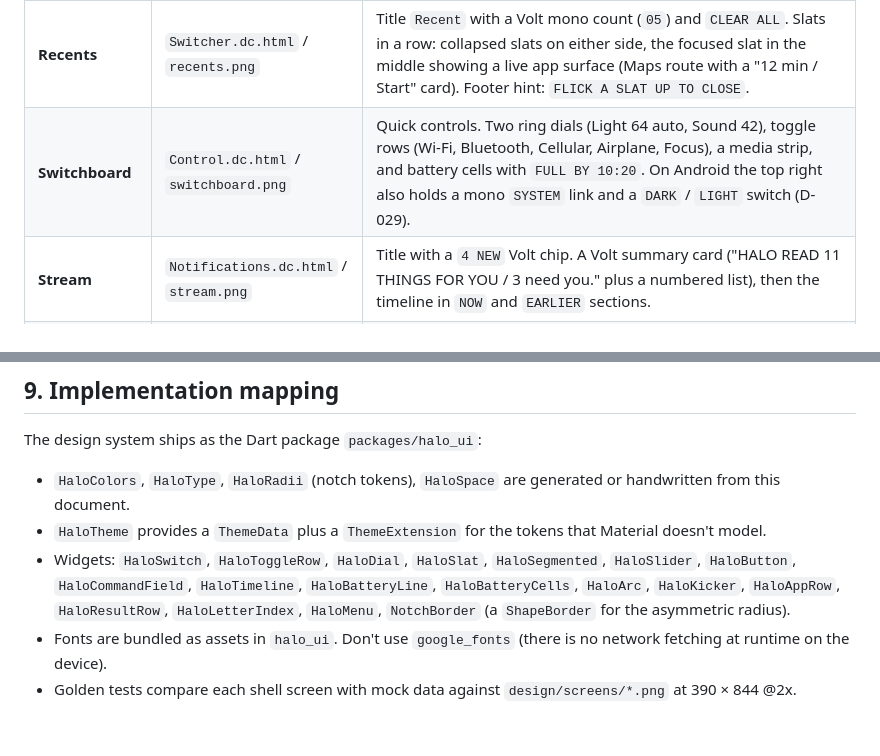
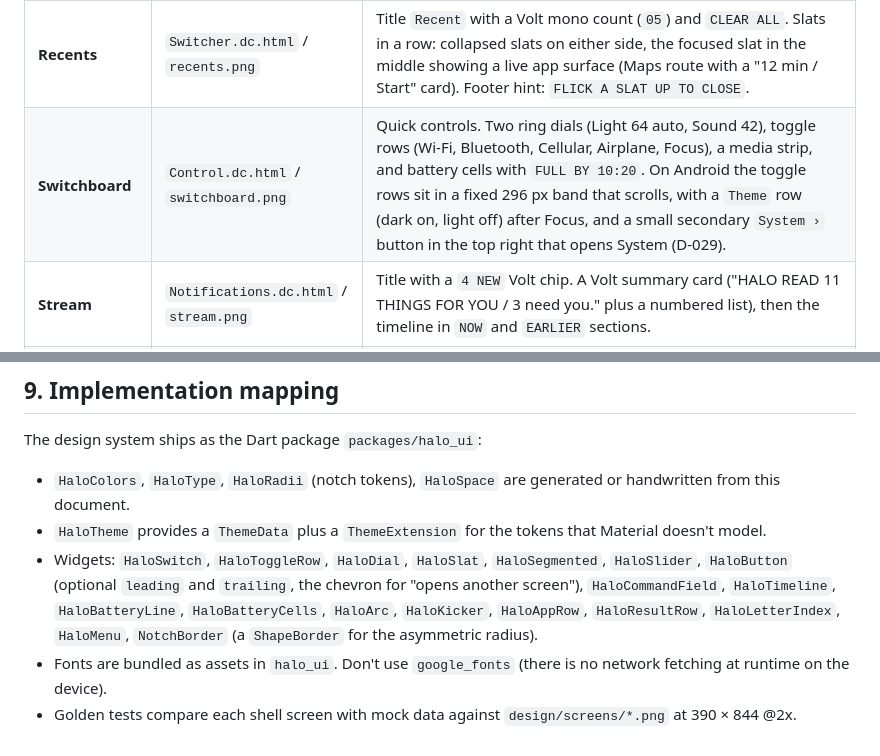
Before and after one commit to harundemir918/halolauncher, a Markdown page: docs/DESIGN_SYSTEM.md, 2 parts joined by grey strips. Drawn GitHub-style.

Commit message:
docs: Theme row and System button on Switchboard (D-029)
Co-Authored-By: Claude Sonnet 5.5 <noreply@anthropic.com>

```diff
--- a/docs/DESIGN_SYSTEM.md
+++ b/docs/DESIGN_SYSTEM.md
@@ -212,7 +212,7 @@ Icons: 24 × 24 grid, 1.6–1.8 px stroke, round caps and joins, outline only, c
 | **Lock** | `Main.dc.html` / `lock.png` | `LOCKED` status, giant clock (hours solid bone, minutes outlined), mono date, the next event as a time tile + card, two notification preview rows (Flare dot = unread, hollow = read). The background is concentric `line07` rings around a point at the bottom right, with one Volt arc segment. Bottom row: flashlight and camera notch squares on either side of the **hold-to-open** ring, which fills with Volt while you hold. |
 | **Home ("Home Arc")** | `Home.dc.html` / `home.png` | `NOW` kicker, a headline about the most relevant thing, a context mono line, a primary and a secondary action, the `TODAY` agenda, and an inline action card for the top message. At the bottom are 7 app circles on an arc (center `195,900`, guide radius 190) with the focused app in the middle, enlarged and Volt, a short Volt arc segment, and a label (`● MESSAGES`). The **Ask Halo** button sits under the arc. Order left to right: Notes, Maps, Music, **Messages**, Camera, Web, Phone. |
 | **Recents** | `Switcher.dc.html` / `recents.png` | Title `Recent` with a Volt mono count (`05`) and `CLEAR ALL`. Slats in a row: collapsed slats on either side, the focused slat in the middle showing a live app surface (Maps route with a "12 min / Start" card). Footer hint: `FLICK A SLAT UP TO CLOSE`. |
-| **Switchboard** | `Control.dc.html` / `switchboard.png` | Quick controls. Two ring dials (Light 64 auto, Sound 42), toggle rows (Wi-Fi, Bluetooth, Cellular, Airplane, Focus), a media strip, and battery cells with `FULL BY 10:20`. On Android the top right also holds a mono `SYSTEM` link and a `DARK` / `LIGHT` switch (D-029). |
+| **Switchboard** | `Control.dc.html` / `switchboard.png` | Quick controls. Two ring dials (Light 64 auto, Sound 42), toggle rows (Wi-Fi, Bluetooth, Cellular, Airplane, Focus), a media strip, and battery cells with `FULL BY 10:20`. On Android the toggle rows sit in a fixed 296 px band that scrolls, with a `Theme` row (dark on, light off) after Focus, and a small secondary `System ›` button in the top right that opens System (D-029). |
 | **Stream** | `Notifications.dc.html` / `stream.png` | Title with a `4 NEW` Volt chip. A Volt summary card ("HALO READ 11 THINGS FOR YOU / 3 need you." plus a numbered list), then the timeline in `NOW` and `EARLIER` sections. |
 | **System** | `Settings.dc.html` / `system.png` | The Settings app. Title and avatar notch (`AS`), a command field, then numbered sections (01 Connections, 02 Display, 03 Sound, 04 Focus, 05 Privacy, 06 Battery) with a mono status on the right. The open section is marked by a Volt number, a Volt `OPEN` label and a Volt hairline, and shows its controls inline (an accordion, not a page push). |
 | **Design language** | `Language.dc.html` / `language.png` | Reference sheet for tokens and rules |
@@ -232,6 +232,6 @@ The design system ships as the Dart package `packages/halo_ui`:
 
 - `HaloColors`, `HaloType`, `HaloRadii` (notch tokens), `HaloSpace` are generated or handwritten from this document.
 - `HaloTheme` provides a `ThemeData` plus a `ThemeExtension` for the tokens that Material doesn't model.
-- Widgets: `HaloSwitch`, `HaloToggleRow`, `HaloDial`, `HaloSlat`, `HaloSegmented`, `HaloSlider`, `HaloButton`, `HaloCommandField`, `HaloTimeline`, `HaloBatteryLine`, `HaloBatteryCells`, `HaloArc`, `HaloKicker`, `HaloAppRow`, `HaloResultRow`, `HaloLetterIndex`, `HaloMenu`, `NotchBorder` (a `ShapeBorder` for the asymmetric radius).
+- Widgets: `HaloSwitch`, `HaloToggleRow`, `HaloDial`, `HaloSlat`, `HaloSegmented`, `HaloSlider`, `HaloButton` (optional `leading` and `trailing`, the chevron for "opens another screen"), `HaloCommandField`, `HaloTimeline`, `HaloBatteryLine`, `HaloBatteryCells`, `HaloArc`, `HaloKicker`, `HaloAppRow`, `HaloResultRow`, `HaloLetterIndex`, `HaloMenu`, `NotchBorder` (a `ShapeBorder` for the asymmetric radius).
 - Fonts are bundled as assets in `halo_ui`. Don't use `google_fonts` (there is no network fetching at runtime on the device).
 - Golden tests compare each shell screen with mock data against `design/screens/*.png` at 390 × 844 @2x.
```
Also changed, not shown: ROADMAP.md (+2 -2 lines), docs/DECISIONS.md (+1 -1 lines).
